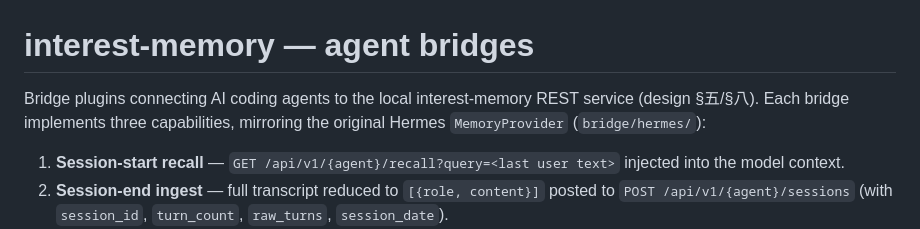
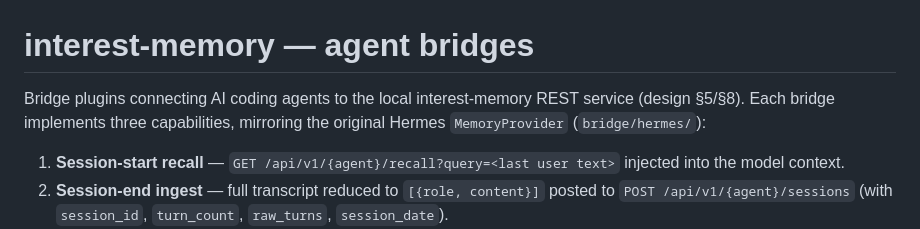
Before and after one commit to djasdh/interest-memory, a Markdown page: bridge/README.md, the part around the change. Rendered like a GitHub page.

Commit message:
docs(bridge): use arabic section numbers in design reference

```diff
--- a/bridge/README.md
+++ b/bridge/README.md
@@ -1,7 +1,7 @@
 # interest-memory — agent bridges
 
 Bridge plugins connecting AI coding agents to the local interest-memory REST
-service (design §五/§八). Each bridge implements three capabilities, mirroring
+service (design §5/§8). Each bridge implements three capabilities, mirroring
 the original Hermes `MemoryProvider` (`bridge/hermes/`):
 
 1. **Session-start recall** — `GET /api/v1/{agent}/recall?query=<last user text>`
```
